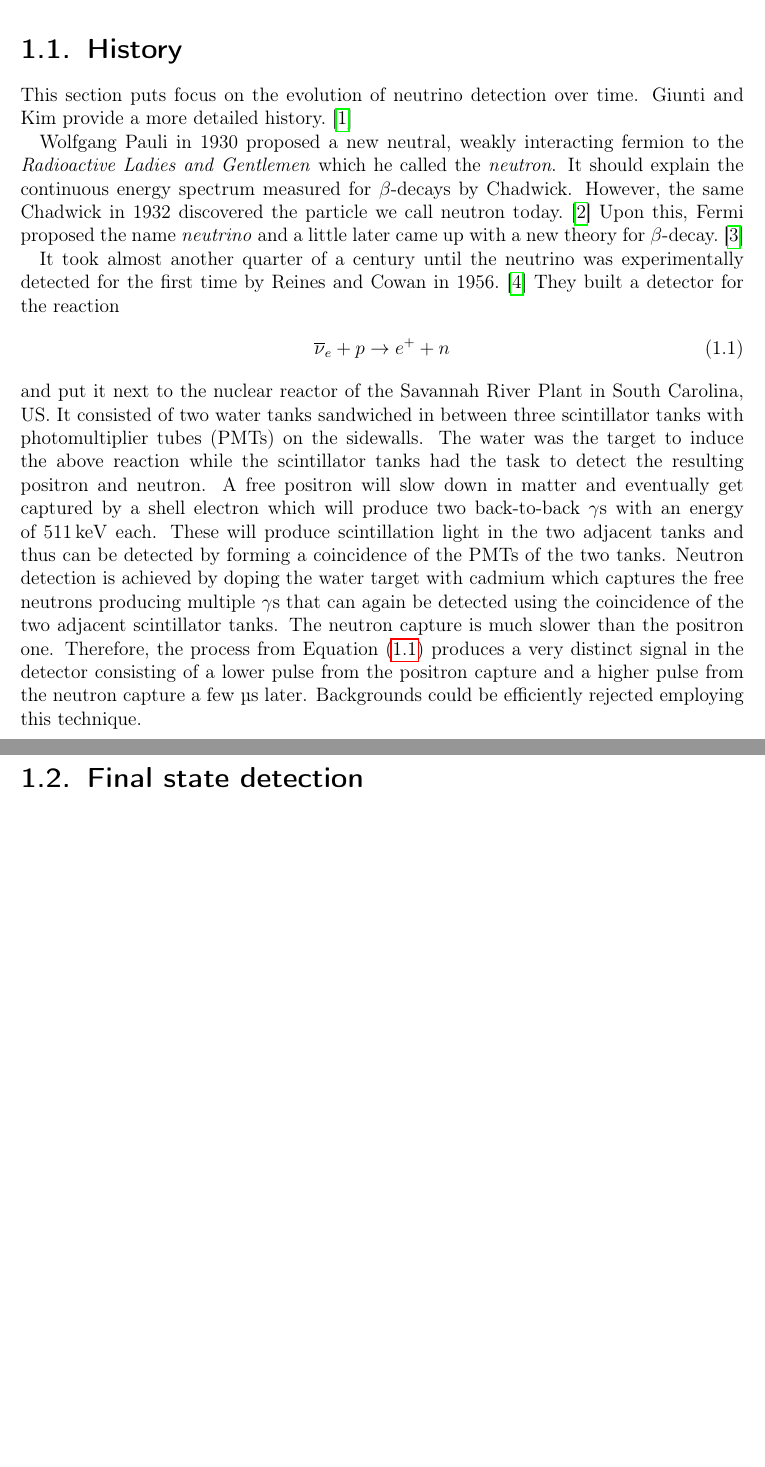
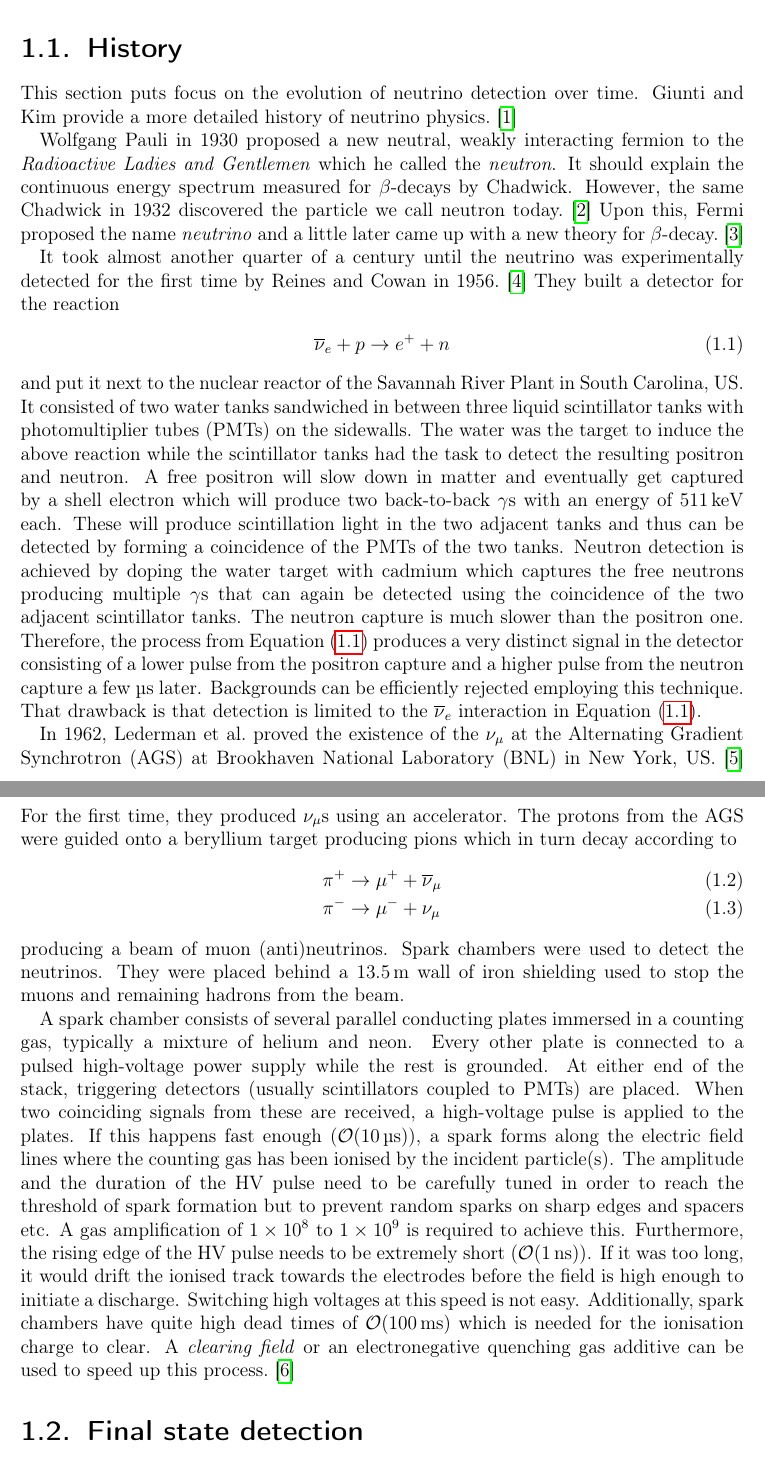
Before and after one commit to 70rc/thesis, a LaTeX thesis (thesis.tex, which reads chapters/thesis_nu-detection.tex, thesis.bib): two parts of pages 14 and 15 of 67 before the commit and two parts of pages 14 and 15 of 69 after it, joined at a grey line, cut so that both start at the same text, the shorter picture padded with empty space. Compiled offline with pdfLaTeX.

Commit message:
added numu discovery

```diff
--- a/chapters/thesis_nu-detection.tex
+++ b/chapters/thesis_nu-detection.tex
@@ -5,7 +5,7 @@ This chapter shall give an overview of the history of neutrino detectors, descri
 
 \section{History}
 This section puts focus on the evolution of neutrino detection over time.
-Giunti and Kim provide a more detailed history.~\cite{giunti}
+Giunti and Kim provide a more detailed history of neutrino physics.~\cite{giunti}
 
 Wolfgang Pauli in 1930 proposed a new neutral, weakly interacting fermion to the \emph{Radioactive Ladies and Gentlemen} which he called the \emph{neutron}.
 It should explain the continuous energy spectrum measured for $\beta$-decays by Chadwick.
@@ -19,14 +19,39 @@ They built a detector for the reaction
 	\overline{\nu}_e + p & \rightarrow & e^+ + n
 \end{IEEEeqnarray}
 and put it next to the nuclear reactor of the Savannah River Plant in South Carolina, US.
-It consisted of two water tanks sandwiched in between three scintillator tanks with photomultiplier tubes (PMTs) on the sidewalls.
+It consisted of two water tanks sandwiched in between three liquid scintillator tanks with photomultiplier tubes (PMTs) on the sidewalls.
 The water was the target to induce the above reaction while the scintillator tanks had the task to detect the resulting positron and neutron.
 A free positron will slow down in matter and eventually get captured by a shell electron which will produce two back-to-back $\gamma$s with an energy of \SI{511}{\kilo\electronvolt} each.
 These will produce scintillation light in the two adjacent tanks and thus can be detected by forming a coincidence of the PMTs of the two tanks.
 Neutron detection is achieved by doping the water target with cadmium which captures the free neutrons producing multiple $\gamma$s that can again be detected using the coincidence of the two adjacent scintillator tanks.
 The neutron capture is much slower than the positron one.
 Therefore, the process from Equation~\eqref{eq:nu-detection_reinesCowan} produces a very distinct signal in the detector consisting of a lower pulse from the positron capture and a higher pulse from the neutron capture a few \si{\micro\second} later.
-Backgrounds could be efficiently rejected employing this technique.
+Backgrounds can be efficiently rejected employing this technique.
+That drawback is that detection is limited to the $\overline{\nu}_e$ interaction in Equation~\eqref{eq:nu-detection_reinesCowan}.
+
+In 1962, Lederman et al.\ proved the existence of the $\nu_{\mu}$ at the Alternating Gradient Synchrotron (AGS) at Brookhaven National Laboratory (BNL) in New York, US.~\cite{numu}
+For the first time, they produced $\nu_{\mu}$s using an accelerator.
+The protons from the AGS were guided onto a beryllium target producing pions which in turn decay according to
+\begin{IEEEeqnarray}{rCl}
+	\pi^+ & \rightarrow & \mu^+ + \overline{\nu}_{\mu} \\
+	\pi^- & \rightarrow & \mu^- + \nu_{\mu}
+\end{IEEEeqnarray}
+producing a beam of muon (anti)neutrinos.
+Spark chambers were used to detect the neutrinos.
+They were placed behind a \SI{13.5}{\metre} wall of iron shielding used to stop the muons and remaining hadrons from the beam.
+
+A spark chamber consists of several parallel conducting plates immersed in a counting gas, typically a mixture of helium and neon.
+Every other plate is connected to a pulsed high-voltage power supply while the rest is grounded.
+At either end of the stack, triggering detectors (usually scintillators coupled to PMTs) are placed.
+When two coinciding signals from these are received, a high-voltage pulse is applied to the plates.
+If this happens fast enough ($\order{\SI{10}{\micro\second}}$), a spark forms along the electric field lines where the counting gas has been ionised by the incident particle(s).
+The amplitude and the duration of the HV pulse need to be carefully tuned in order to reach the threshold of spark formation but to prevent random sparks on sharp edges and spacers etc.
+A gas amplification of \numrange{1e8}{1e9} is required to achieve this.
+Furthermore, the rising edge of the HV pulse needs to be extremely short ($\order{\SI{1}{\nano\second}}$).
+If it was too long, it would drift the ionised track towards the electrodes before the field is high enough to initiate a discharge.
+Switching high voltages at this speed is not easy.
+Additionally, spark chambers have quite high dead times of $\order{\SI{100}{\milli\second}}$ which is needed for the ionisation charge to clear.
+A \emph{clearing field} or an electronegative quenching gas additive can be used to speed up this process.~\cite{grupen}
 
 
 \section{Final state detection\label{sec:nu_detection_fs}}
--- a/thesis.bib
+++ b/thesis.bib
@@ -277,0 +284 @@
+  Number                   = {1},
@@ -277,0 +294 @@
+@Article{numu,
@@ -277,0 +298 @@
+  Year                     = {1962},
```
Also changed, not shown: thesis.bib (30 more changed lines).
